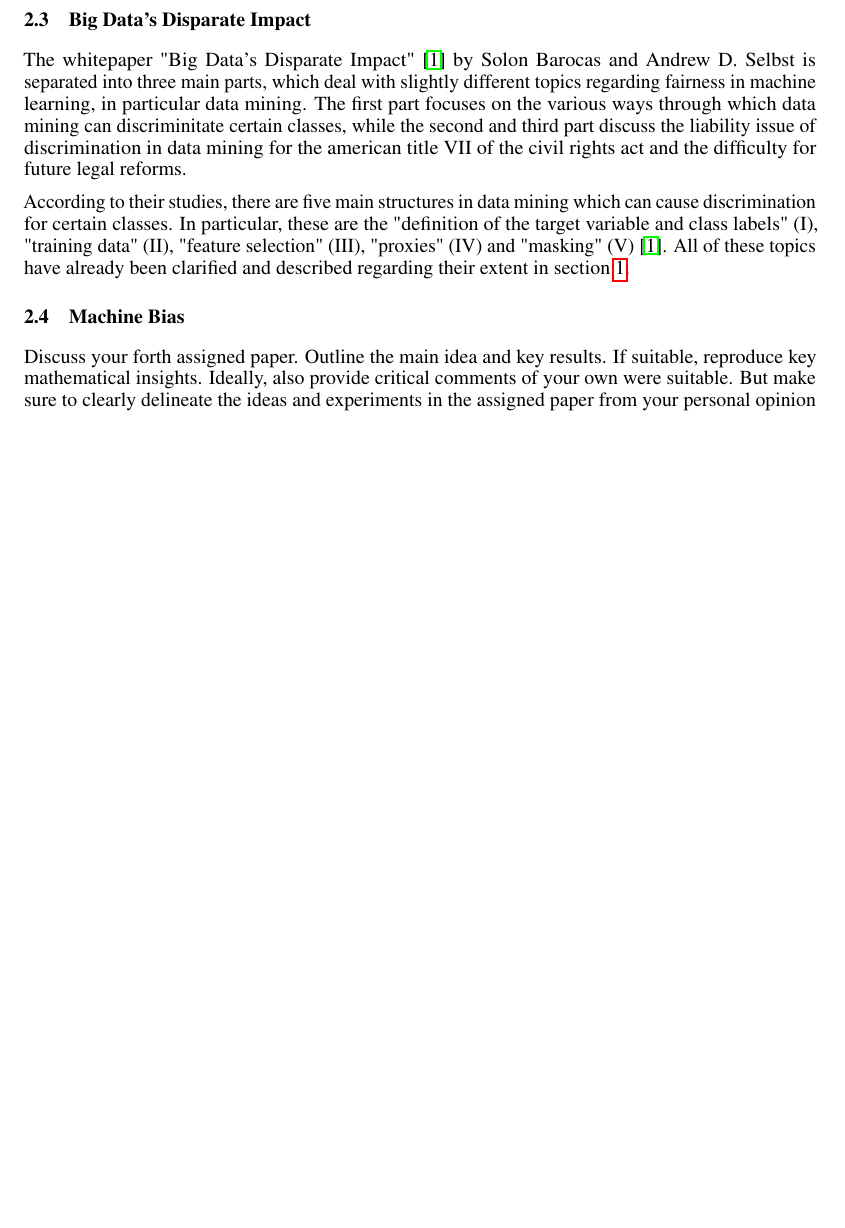
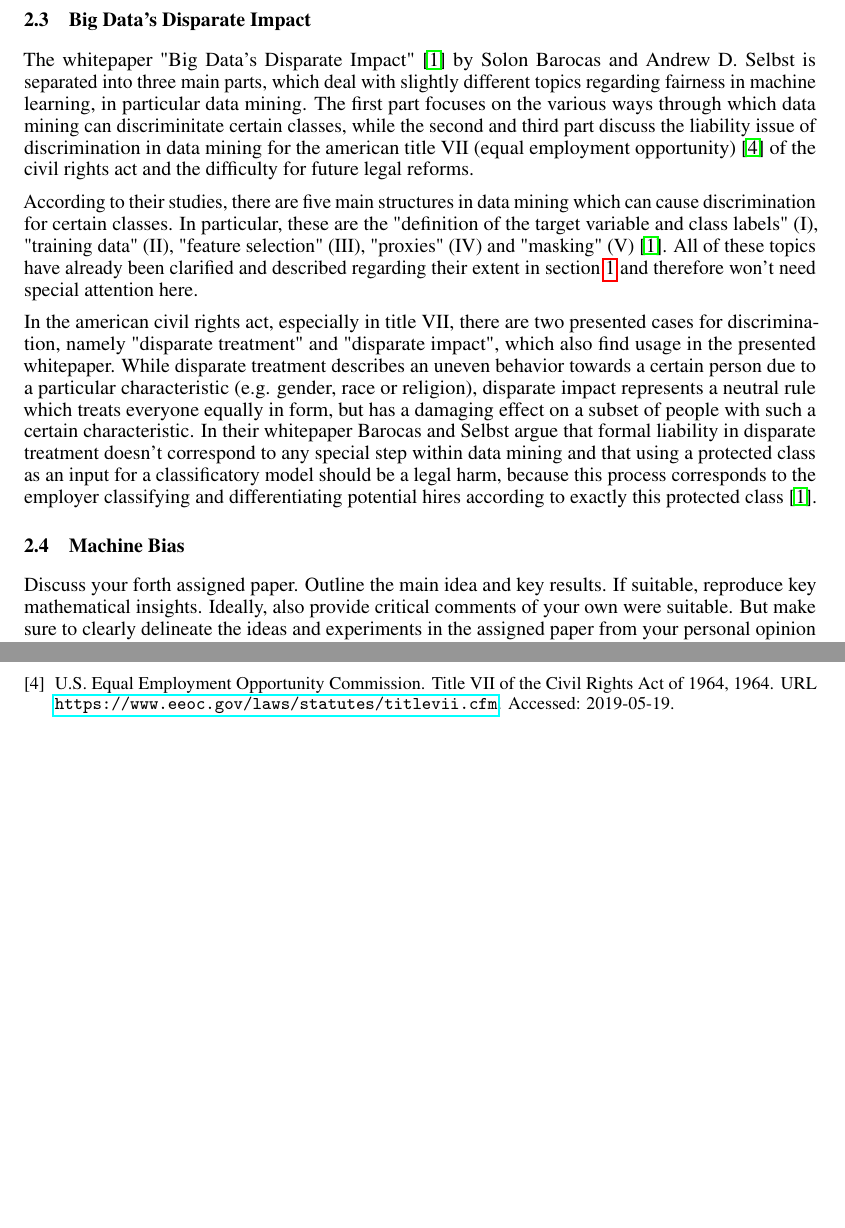
Before and after one commit to floydkretschmar/TechnicalSolutionsSeminar, a LaTeX paper (main.tex): part of page 2 of 2 before the commit and two parts of pages 2 and 3 of 3 after it, the two joined at a grey line, cut so that both start at the same text, the shorter picture padded with empty space. Compiled offline with pdfLaTeX.

Commit message:
continued summary "Big Data" in tex file

```diff
--- a/main.tex
+++ b/main.tex
@@ -76,9 +76,13 @@ Discuss your first assigned paper \cite{barocas-hardt-narayanan}. Outline the ma
 Discuss your second assigned paper \cite{Berk.2018}. Outline the main idea and key results. If suitable, reproduce key mathematical insights. Ideally, also provide critical comments of your own were suitable. But make sure to clearly delineate the ideas and experiments in the assigned paper from your personal opinion or analysis.
 
 \subsection{Big Data’s Disparate Impact}
-The whitepaper "Big Data’s Disparate Impact" \cite{Barocas.2016} by Solon Barocas and Andrew D. Selbst is separated into three main parts, which deal with slightly different topics regarding fairness in machine learning, in particular data mining. The first part focuses on the various ways through which data mining can discriminitate certain classes, while the second and third part discuss the liability issue of discrimination in data mining for the american title VII of the civil rights act and the difficulty for future legal reforms.
+The whitepaper "Big Data’s Disparate Impact" \cite{Barocas.2016} by Solon Barocas and Andrew D. Selbst is separated into three main parts, which deal with slightly different topics regarding fairness in machine learning, in particular data mining. The first part focuses on the various ways through which data mining can discriminitate certain classes, while the second and third part discuss the liability issue of discrimination in data mining for the american title VII (equal employment opportunity) \cite{titleVII} of the civil rights act and the difficulty for future legal reforms.
 
-According to their studies, there are five main structures in data mining which can cause discrimination for certain classes. In particular, these are the "definition of the target variable and class labels" (I), "training data" (II), "feature selection" (III), "proxies" (IV) and "masking" (V) \cite{Barocas.2016}. All of these topics have already been clarified and described regarding their extent in section \ref{Introduction}.
+According to their studies, there are five main structures in data mining which can cause discrimination for certain classes. In particular, these are the "definition of the target variable and class labels" (I), "training data" (II), "feature selection" (III), "proxies" (IV) and "masking" (V) \cite{Barocas.2016}. All of these topics have already been clarified and described regarding their extent in section \ref{Introduction} and therefore won't need special attention here.
+
+In the american civil rights act, especially in title VII, there are two presented cases for discrimination, namely "disparate treatment" and "disparate impact", which also find usage in the presented whitepaper. While disparate treatment describes an uneven behavior towards a certain person due to a particular characteristic (e.g. gender, race or religion), disparate impact represents a neutral rule which treats everyone equally in form, but has a damaging effect on a subset of people with such a certain characteristic. In their whitepaper Barocas and Selbst argue that formal liability in disparate treatment doesn't correspond to any special step within data mining and that using a protected class as an input for a classificatory model should be a legal harm, because this process corresponds to the employer classifying and differentiating potential hires according to exactly this protected class \cite{Barocas.2016}.
+
+
 
 \subsection{Machine Bias}
 
```
Also changed, not shown: bibfile.bib (+7 -0 lines).
